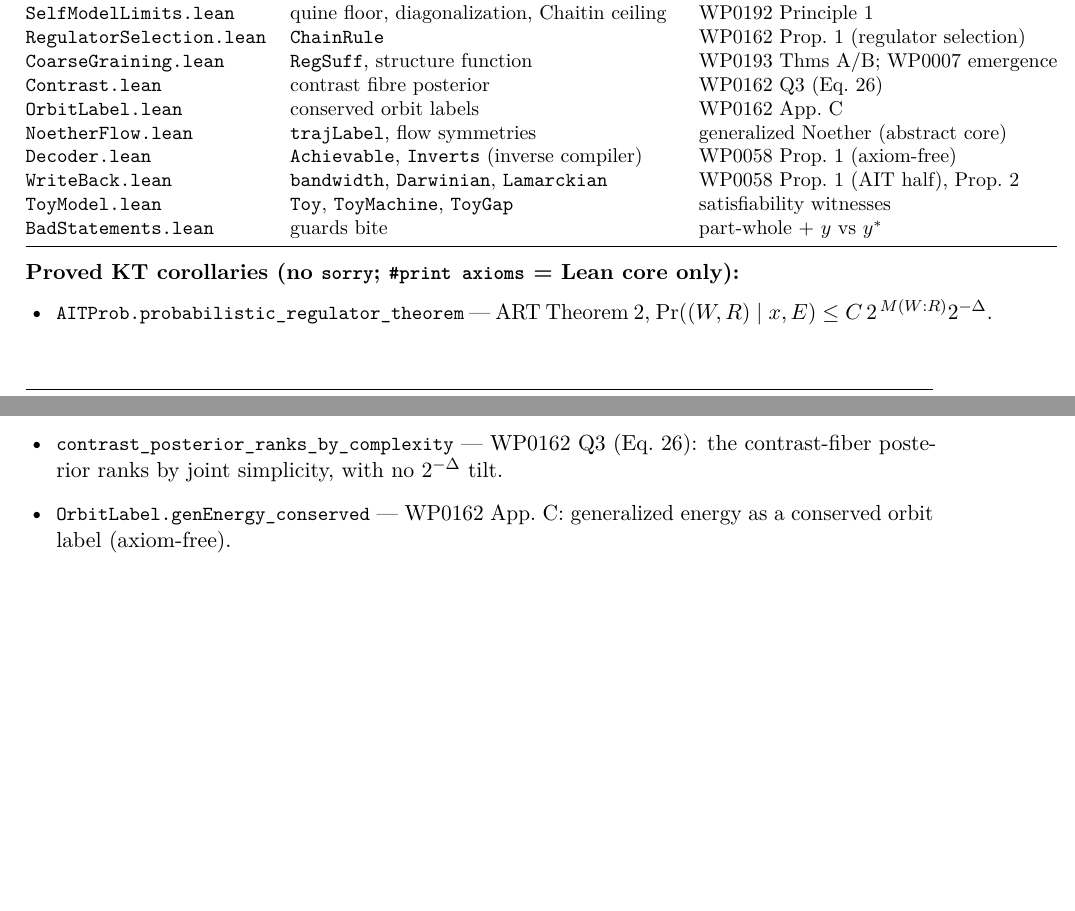
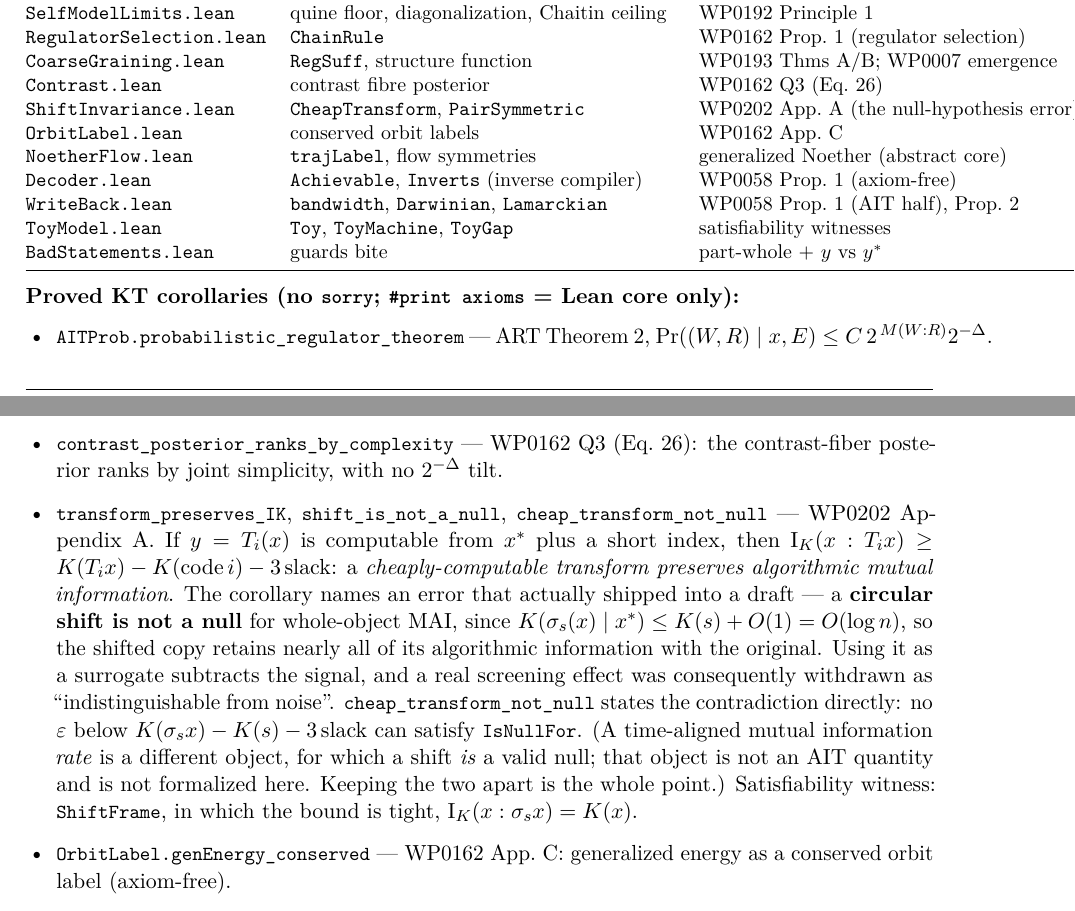
Before and after one commit to giulioruffini/KTAIT, a LaTeX paper (docs/WP0195.tex): two parts of pages 5 and 6 of 11, joined at a grey line, cut so that both start at the same text, the shorter picture padded with empty space. Compiled offline with pdfLaTeX.

Commit message:
ShiftInvariance: a cheaply-computable transform preserves algorithmic MI
Formalizes the AIT lemma that overturned a withdrawn result in WP0202 (Gaia, Compressed),
where a circular shift had been used as a NULL HYPOTHESIS for algorithmic mutual
information -- and a real screening effect was consequently discarded as
"indistinguishable from noise".

The error is a conflation of two quantities under one name, which is exactly what Lean is
good for:

  * WHOLE-OBJECT MAI  I_K(x:y) = K(x)+K(y)-K(<x,y>)  is ALIGNMENT-FREE. If y is computable
    from x* plus a short index, y keeps nearly all its algorithmic information with x.
    A shift is a POSITIVE CONTROL, not a null.
  * A time-aligned mutual information RATE is a different object, for which a shift IS a
    valid null. Not an AIT quantity; deliberately not formalized here.

Theorems (sorry-free; #print axioms = [propext, Quot.sound], not even Classical.choice):

  transform_preserves_IK
      CheapTransform F T code  ->  K(T i x) - K(code i) - 3*slack  <=  IK F x (T i x)

  shift_is_not_a_null        the corollary, specialized to a shift family
  cheap_transform_not_null   the contradiction: no eps below K(shift s x) - K(code s)
                             - 3*slack satisfies IsNullFor

Two new frame-level hypotheses, stated as named Props about a frame per the repo's
discipline (never global axioms, which would assert the law for frames that violate it):

  PairSymmetric   |K(<x,y>) - K(<y,x>)| <= slack   (IK is defined via pair, so not
                                                    symmetric on the nose)
  CheapTransform  K(T i x | x*) <= K(code i) + slack

NON-VACUITY: ShiftFrame witnesses all three hypotheses simultaneously with slack = 0, and
the bound is TIGHT there -- I_K(x : shift s x) = x = K(shift s x). A "null" asserting
|I_K| <= 50 at x = 100 is refuted by compilation.

Also: WP0195 inventory updated (file table + proved-corollaries list).

Co-Authored-By: Claude Opus 4.8 <noreply@anthropic.com>

```diff
--- a/docs/WP0195.tex
+++ b/docs/WP0195.tex
@@ -283,6 +283,7 @@ Mathlib~v4.31.0. Modules:
 \lean{RegulatorSelection.lean} & \lean{ChainRule} & WP0162 Prop.~1 (regulator selection) \\
 \lean{CoarseGraining.lean} & \lean{RegSuff}, structure function & WP0193 Thms~A/B; WP0007 emergence \\
 \lean{Contrast.lean} & contrast fibre posterior & WP0162 Q3 (Eq.~26) \\
+\lean{ShiftInvariance.lean} & \lean{CheapTransform}, \lean{PairSymmetric} & WP0202 App.~A (the null-hypothesis error) \\
 \lean{OrbitLabel.lean} & conserved orbit labels & WP0162 App.~C \\
 \lean{NoetherFlow.lean} & \lean{trajLabel}, flow symmetries & generalized Noether (abstract core) \\
 \lean{Decoder.lean} & \lean{Achievable}, \lean{Inverts} (inverse compiler) & WP0058 Prop.~1 (axiom-free) \\
@@ -312,6 +313,20 @@ regulatory coarse-graining is uncomputable, by reduction to Vereshchagin--Vitán
 exact, certifiable self-model (the middle one is an axiom-free diagonalization).
 \item \lean{contrast\_posterior\_ranks\_by\_complexity} --- WP0162 Q3 (Eq.~26): the contrast-fiber
 posterior ranks by joint simplicity, with no $2^{-\Delta}$ tilt.
+\item \lean{transform\_preserves\_IK}, \lean{shift\_is\_not\_a\_null},
+\lean{cheap\_transform\_not\_null} --- WP0202 Appendix~A. If $y=T_i(x)$ is computable from $x^\ast$
+plus a short index, then $\Ik(x:T_i x)\ge K(T_i x)-K(\mathrm{code}\,i)-3\,\mathrm{slack}$: a
+\emph{cheaply-computable transform preserves algorithmic mutual information}. The corollary names an
+error that actually shipped into a draft --- a \textbf{circular shift is not a null} for whole-object
+MAI, since $K(\sigma_s(x)\mid x^\ast)\le K(s)+O(1)=O(\log n)$, so the shifted copy retains nearly all
+of its algorithmic information with the original. Using it as a surrogate subtracts the signal, and a
+real screening effect was consequently withdrawn as ``indistinguishable from noise''.
+\lean{cheap\_transform\_not\_null} states the contradiction directly: no $\varepsilon$ below
+$K(\sigma_s x)-K(s)-3\,\mathrm{slack}$ can satisfy \lean{IsNullFor}. (A time-aligned mutual
+information \emph{rate} is a different object, for which a shift \emph{is} a valid null; that object
+is not an AIT quantity and is not formalized here. Keeping the two apart is the whole point.)
+Satisfiability witness: \lean{ShiftFrame}, in which the bound is tight,
+$\Ik(x:\sigma_s x)=K(x)$.
 \item \lean{OrbitLabel.genEnergy\_conserved} --- WP0162 App.~C: generalized energy as a conserved
 orbit label (axiom-free).
 \item \lean{boundary\_sufficient} --- WP0162 App.~E: the thin boundary as a compressed sufficient
```
Also changed, not shown: docs/WP0195.pdf, 6 other files.
